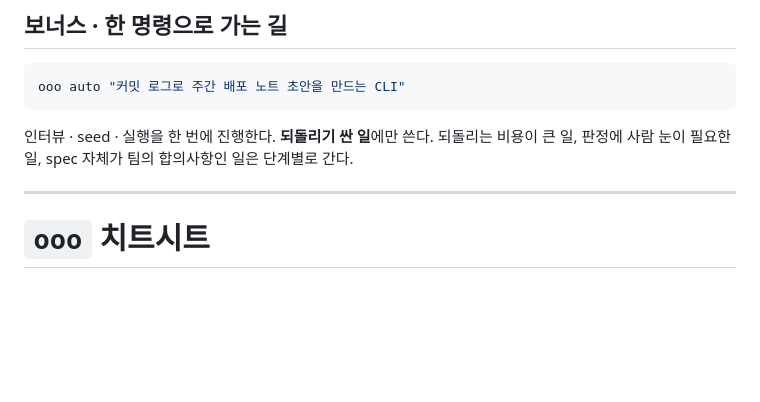
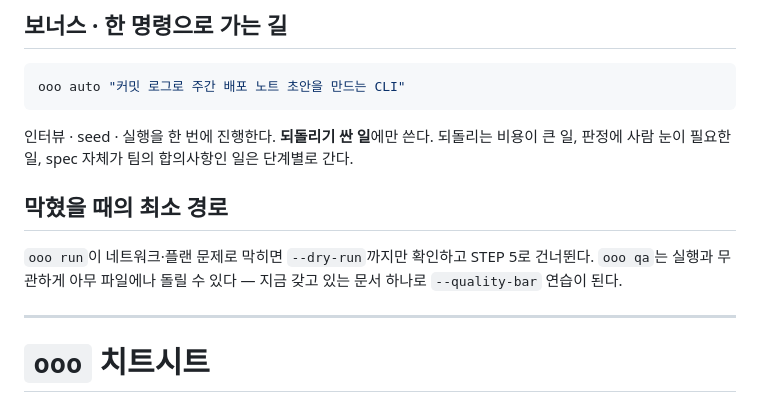
Before and after one commit to Q00/loop-engineering-labs, a Markdown page: 05-ouroboros/README.md, the part around the change. Drawn GitHub-style; blank space fills up the shorter version.

```diff
--- a/05-ouroboros/README.md
+++ b/05-ouroboros/README.md
@@ -103,6 +103,11 @@ ooo auto "커밋 로그로 주간 배포 노트 초안을 만드는 CLI"
 인터뷰 · seed · 실행을 한 번에 진행한다.
 **되돌리기 싼 일**에만 쓴다. 되돌리는 비용이 큰 일, 판정에 사람 눈이 필요한 일, spec 자체가 팀의 합의사항인 일은 단계별로 간다.
 
+## 막혔을 때의 최소 경로
+
+`ooo run`이 네트워크·플랜 문제로 막히면 `--dry-run`까지만 확인하고 STEP 5로 건너뛴다.
+`ooo qa`는 실행과 무관하게 아무 파일에나 돌릴 수 있다 — 지금 갖고 있는 문서 하나로 `--quality-bar` 연습이 된다.
+
 ---
 
 # `ooo` 치트시트
```
Also changed, not shown: 04-build-a-loop/README.md (+5 -0 lines).
